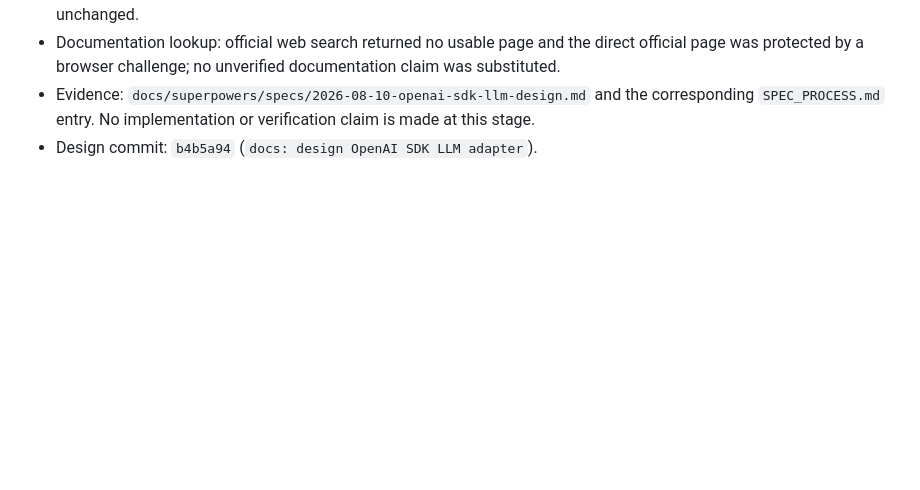
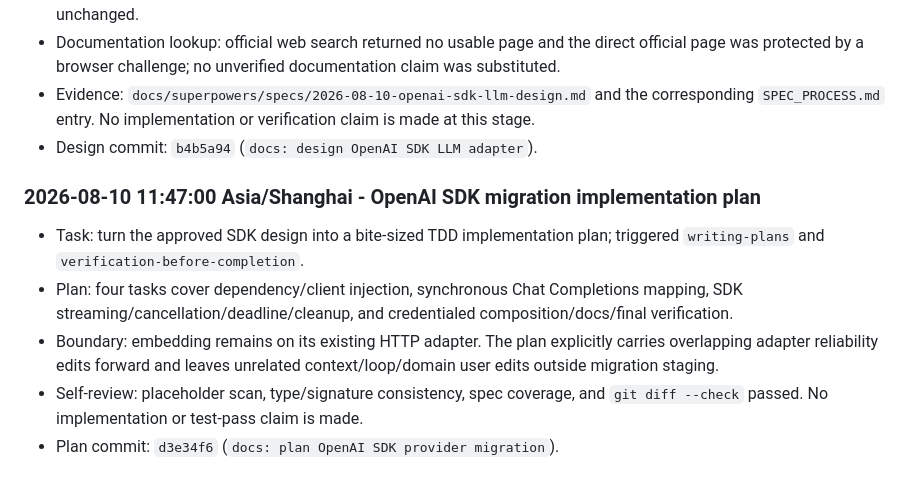
Before and after one commit to Insouciant21/613-coding, a Markdown page: AGENT_LOG.md, the part around the change. Drawn GitHub-style; blank space fills up the shorter version.

Commit message:
docs: record OpenAI SDK migration plan

```diff
--- a/AGENT_LOG.md
+++ b/AGENT_LOG.md
@@ -985,3 +985,16 @@ Chronological evidence log for the 613 Coding project. Entries are appended afte
 - Evidence: `docs/superpowers/specs/2026-08-10-openai-sdk-llm-design.md` and the corresponding
   `SPEC_PROCESS.md` entry. No implementation or verification claim is made at this stage.
 - Design commit: `b4b5a94` (`docs: design OpenAI SDK LLM adapter`).
+
+### 2026-08-10 11:47:00 Asia/Shanghai - OpenAI SDK migration implementation plan
+
+- Task: turn the approved SDK design into a bite-sized TDD implementation plan; triggered
+  `writing-plans` and `verification-before-completion`.
+- Plan: four tasks cover dependency/client injection, synchronous Chat Completions mapping, SDK
+  streaming/cancellation/deadline/cleanup, and credentialed composition/docs/final verification.
+- Boundary: embedding remains on its existing HTTP adapter. The plan explicitly carries overlapping
+  adapter reliability edits forward and leaves unrelated context/loop/domain user edits outside
+  migration staging.
+- Self-review: placeholder scan, type/signature consistency, spec coverage, and `git diff --check`
+  passed. No implementation or test-pass claim is made.
+- Plan commit: `d3e34f6` (`docs: plan OpenAI SDK provider migration`).
```
Also changed, not shown: DELIVERY_STATUS.md (+3 -3 lines), PLAN.md (+1 -0 lines).
